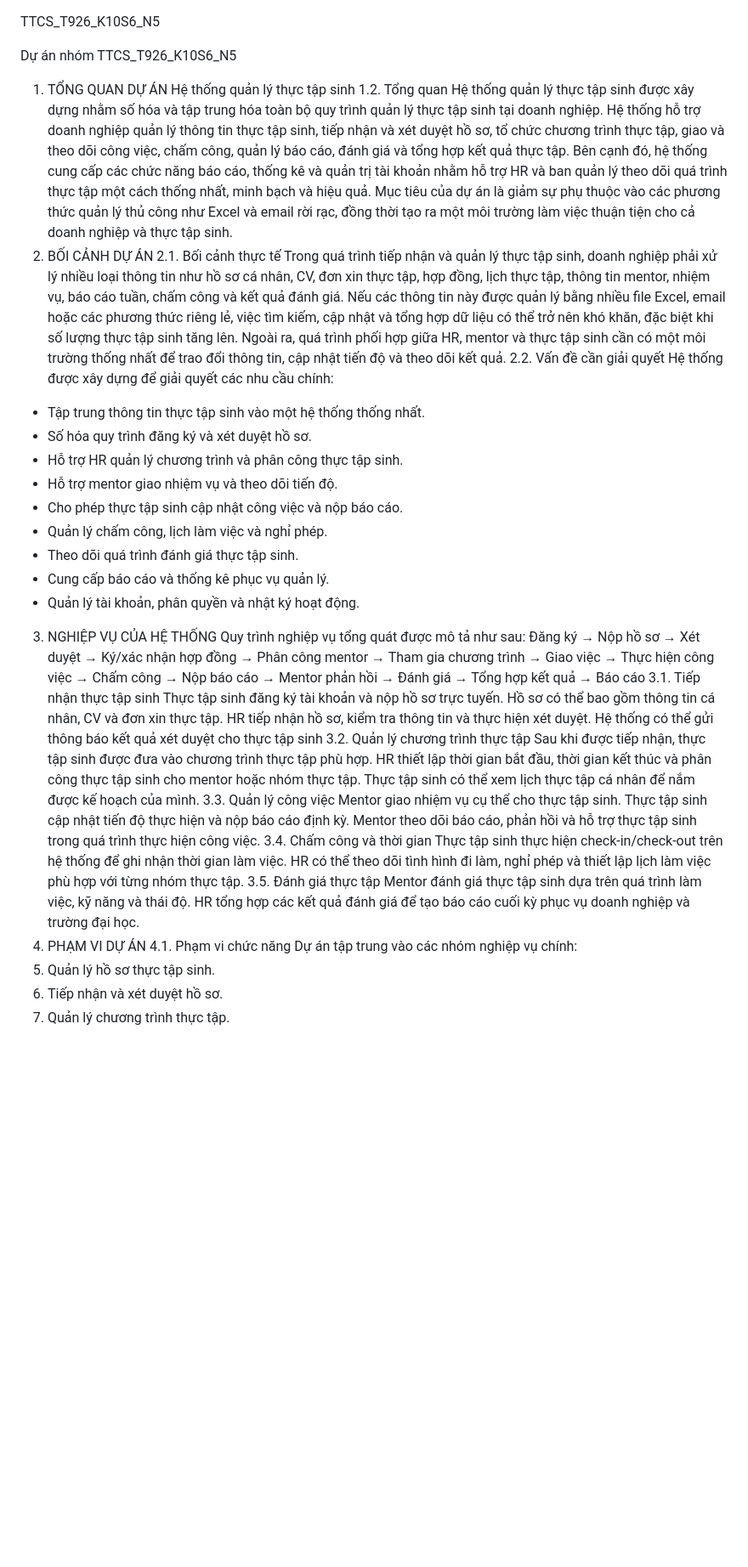
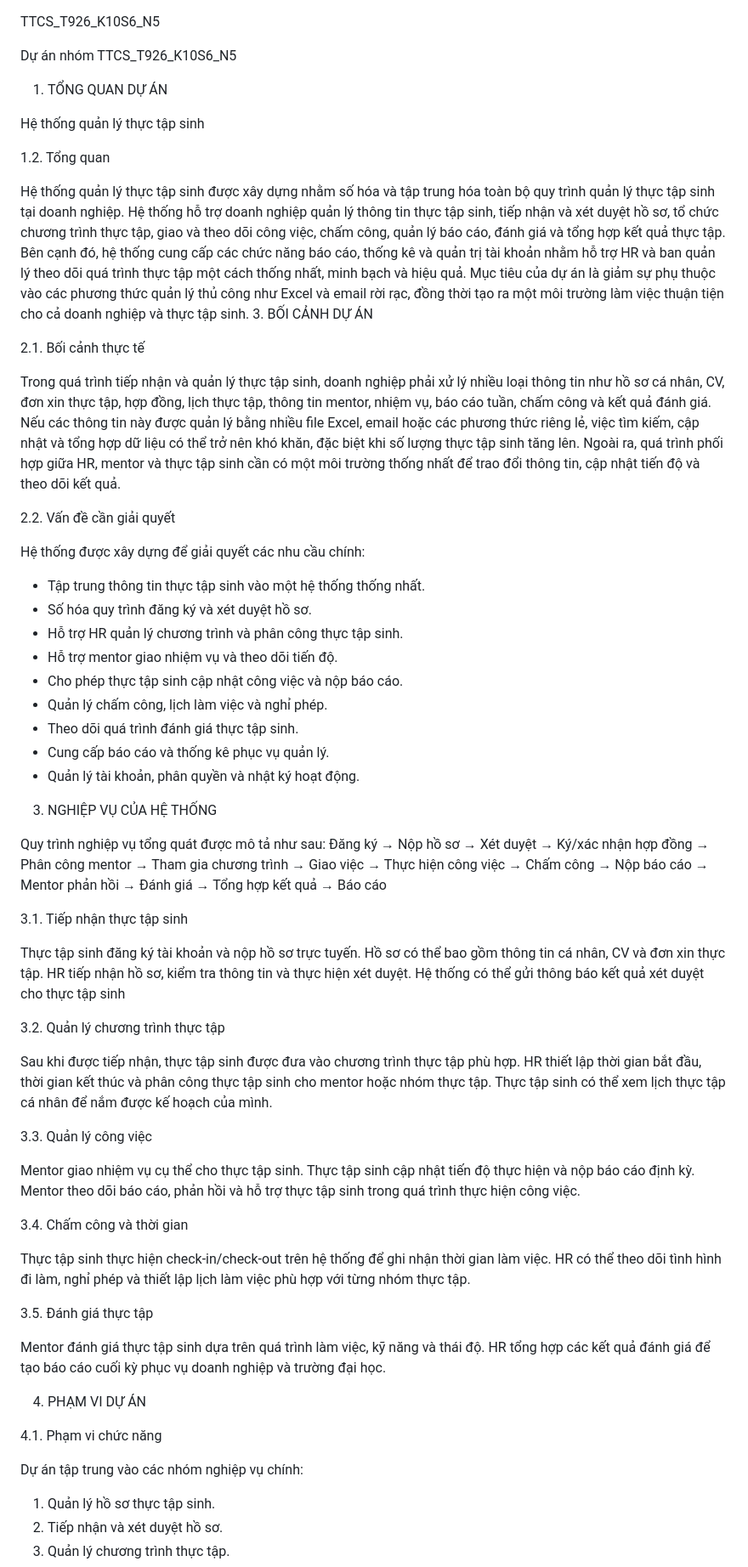
Before and after one commit to dtc245200064-sketch/TTCS_T926_K10S6_N5, a Markdown page: README.md, the part around one of its changes. Shown at 85% size. Drawn GitHub-style; blank space fills up the shorter version.

Commit message:
Revise project overview and context in README.md
Updated project overview and context sections in README.md to reflect current project goals and functionalities.

```diff
--- a/README.md
+++ b/README.md
@@ -1,18 +1,26 @@
 TTCS_T926_K10S6_N5
 
 Dự án nhóm TTCS_T926_K10S6_N5
+
 1. TỔNG QUAN DỰ ÁN
+
 Hệ thống quản lý thực tập sinh
+
 1.2. Tổng quan
+
 Hệ thống quản lý thực tập sinh được xây dựng nhằm số hóa và tập trung hóa toàn bộ quy trình quản lý thực tập sinh tại doanh nghiệp. Hệ thống hỗ trợ doanh nghiệp quản lý thông tin thực tập sinh, tiếp nhận và xét duyệt hồ sơ, tổ chức chương trình thực tập, giao và theo dõi công việc, chấm công, quản lý báo cáo, đánh giá và tổng hợp kết quả thực tập.
 Bên cạnh đó, hệ thống cung cấp các chức năng báo cáo, thống kê và quản trị tài khoản nhằm hỗ trợ HR và ban quản lý theo dõi quá trình thực tập một cách thống nhất, minh bạch và hiệu quả.
 Mục tiêu của dự án là giảm sự phụ thuộc vào các phương thức quản lý thủ công như Excel và email rời rạc, đồng thời tạo ra một môi trường làm việc thuận tiện cho cả doanh nghiệp và thực tập sinh.
-2. BỐI CẢNH DỰ ÁN
+3. BỐI CẢNH DỰ ÁN
+
 2.1. Bối cảnh thực tế
+
 Trong quá trình tiếp nhận và quản lý thực tập sinh, doanh nghiệp phải xử lý nhiều loại thông tin như hồ sơ cá nhân, CV, đơn xin thực tập, hợp đồng, lịch thực tập, thông tin mentor, nhiệm vụ, báo cáo tuần, chấm công và kết quả đánh giá.
 Nếu các thông tin này được quản lý bằng nhiều file Excel, email hoặc các phương thức riêng lẻ, việc tìm kiếm, cập nhật và tổng hợp dữ liệu có thể trở nên khó khăn, đặc biệt khi số lượng thực tập sinh tăng lên.
 Ngoài ra, quá trình phối hợp giữa HR, mentor và thực tập sinh cần có một môi trường thống nhất để trao đổi thông tin, cập nhật tiến độ và theo dõi kết quả.
+
 2.2. Vấn đề cần giải quyết
+
 Hệ thống được xây dựng để giải quyết các nhu cầu chính:
 - Tập trung thông tin thực tập sinh vào một hệ thống thống nhất.
 - Số hóa quy trình đăng ký và xét duyệt hồ sơ.
@@ -24,25 +32,39 @@ Hệ thống được xây dựng để giải quyết các nhu cầu chính:
 - Cung cấp báo cáo và thống kê phục vụ quản lý.
 - Quản lý tài khoản, phân quyền và nhật ký hoạt động.
 3. NGHIỆP VỤ CỦA HỆ THỐNG
+
 Quy trình nghiệp vụ tổng quát được mô tả như sau:
 Đăng ký → Nộp hồ sơ → Xét duyệt → Ký/xác nhận hợp đồng → Phân công mentor → Tham gia chương trình → Giao việc → Thực hiện công việc → Chấm công → Nộp báo cáo → Mentor phản hồi → Đánh giá → Tổng hợp kết quả → Báo cáo
+
 3.1. Tiếp nhận thực tập sinh
+
 Thực tập sinh đăng ký tài khoản và nộp hồ sơ trực tuyến. Hồ sơ có thể bao gồm thông tin cá nhân, CV và đơn xin thực tập.
 HR tiếp nhận hồ sơ, kiểm tra thông tin và thực hiện xét duyệt. Hệ thống có thể gửi thông báo kết quả xét duyệt cho thực tập sinh
+
 3.2. Quản lý chương trình thực tập
+
 Sau khi được tiếp nhận, thực tập sinh được đưa vào chương trình thực tập phù hợp. HR thiết lập thời gian bắt đầu, thời gian kết thúc và phân công thực tập sinh cho mentor hoặc nhóm thực tập.
 Thực tập sinh có thể xem lịch thực tập cá nhân để nắm được kế hoạch của mình.
+
 3.3. Quản lý công việc
+
 Mentor giao nhiệm vụ cụ thể cho thực tập sinh. Thực tập sinh cập nhật tiến độ thực hiện và nộp báo cáo định kỳ.
 Mentor theo dõi báo cáo, phản hồi và hỗ trợ thực tập sinh trong quá trình thực hiện công việc.
+
 3.4. Chấm công và thời gian
+
 Thực tập sinh thực hiện check-in/check-out trên hệ thống để ghi nhận thời gian làm việc.
 HR có thể theo dõi tình hình đi làm, nghỉ phép và thiết lập lịch làm việc phù hợp với từng nhóm thực tập.
+
 3.5. Đánh giá thực tập
+
 Mentor đánh giá thực tập sinh dựa trên quá trình làm việc, kỹ năng và thái độ.
 HR tổng hợp các kết quả đánh giá để tạo báo cáo cuối kỳ phục vụ doanh nghiệp và trường đại học.
+
 4. PHẠM VI DỰ ÁN
+
 4.1. Phạm vi chức năng
+
 Dự án tập trung vào các nhóm nghiệp vụ chính:
 1. Quản lý hồ sơ thực tập sinh.
 2. Tiếp nhận và xét duyệt hồ sơ.
```
Also changed, not shown: other parts of README.md (+5 -0 lines).
